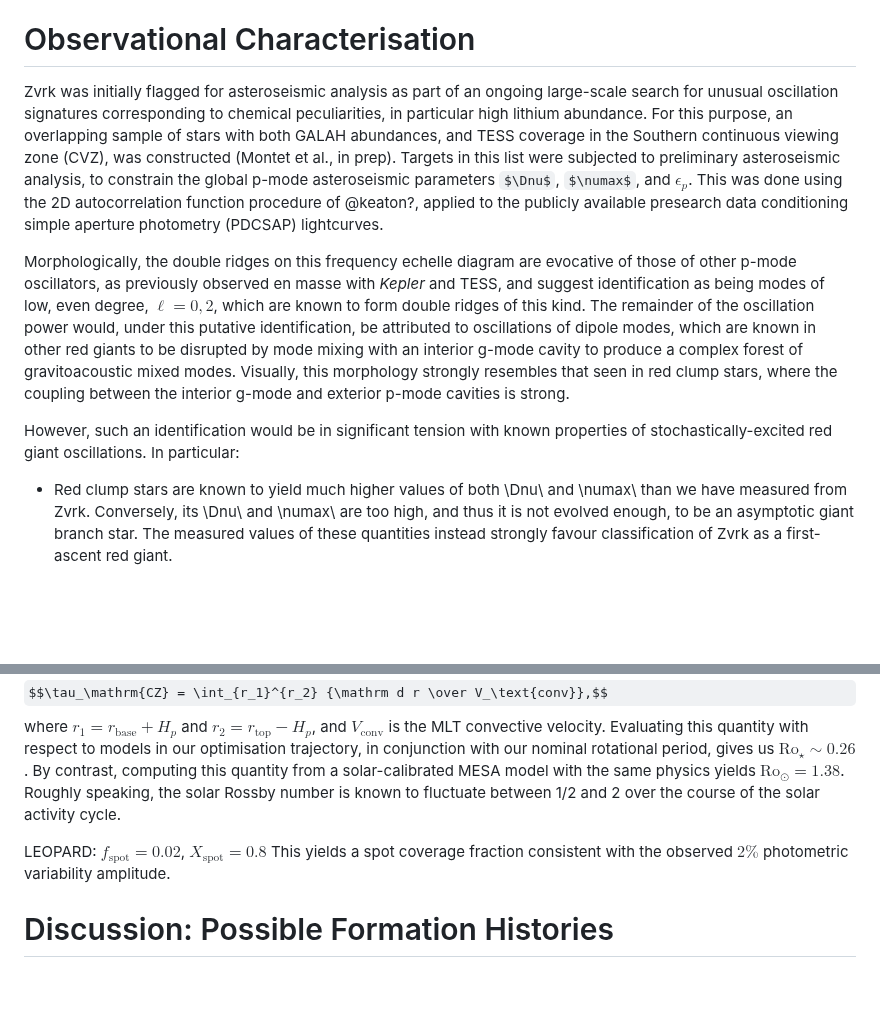
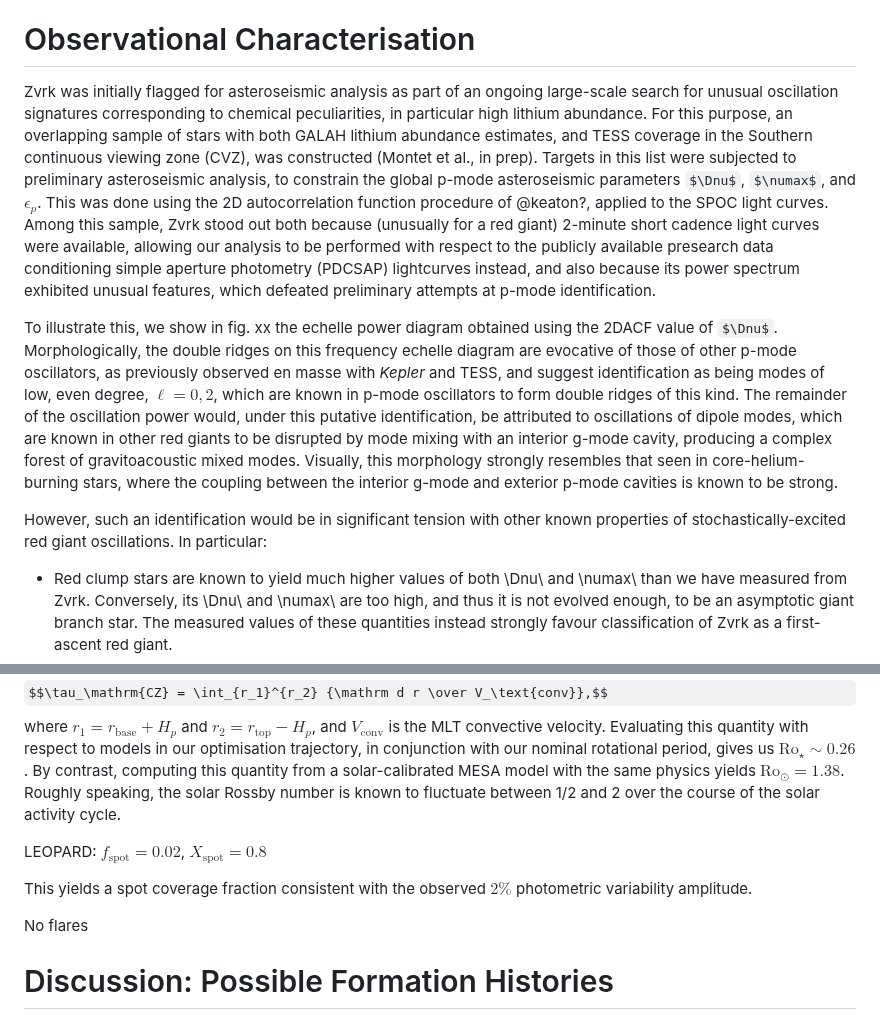
Before and after one commit to darthoctopus/zvrk, a Markdown page: Writeup/zvrk.md, 2 parts joined by grey strips. Drawn GitHub-style; some formulas as TeX source; blank space fills up the shorter version.

Commit message:
prepare to write in earnest

```diff
--- a/Writeup/zvrk.md
+++ b/Writeup/zvrk.md
@@ -31,11 +31,11 @@ We report the concurrent detection of rotational signals in TIC\ 350842552 (whic
 
 # Observational Characterisation
 
-Zvrk was initially flagged for asteroseismic analysis as part of an ongoing large-scale search for unusual oscillation signatures corresponding to chemical peculiarities, in particular high lithium abundance. For this purpose, an overlapping sample of stars with both GALAH abundances, and TESS coverage in the Southern continuous viewing zone (CVZ), was constructed (Montet et al., in prep). Targets in this list were subjected to preliminary asteroseismic analysis, to constrain the global p-mode asteroseismic parameters $\Dnu$, $\numax$, and $\epsilon_p$. This was done using the 2D autocorrelation function procedure of @keaton?, applied to the publicly available presearch data conditioning simple aperture photometry (PDCSAP) lightcurves.
+Zvrk was initially flagged for asteroseismic analysis as part of an ongoing large-scale search for unusual oscillation signatures corresponding to chemical peculiarities, in particular high lithium abundance. For this purpose, an overlapping sample of stars with both GALAH lithium abundance estimates, and TESS coverage in the Southern continuous viewing zone (CVZ), was constructed (Montet et al., in prep). Targets in this list were subjected to preliminary asteroseismic analysis, to constrain the global p-mode asteroseismic parameters $\Dnu$, $\numax$, and $\epsilon_p$. This was done using the 2D autocorrelation function procedure of @keaton?, applied to the SPOC light curves. Among this sample, Zvrk stood out both because (unusually for a red giant) 2-minute short cadence light curves were available, allowing our analysis to be performed with respect to the publicly available presearch data conditioning simple aperture photometry (PDCSAP) lightcurves instead, and also because its power spectrum exhibited unusual features, which defeated preliminary attempts at p-mode identification.
 
-Morphologically, the double ridges on this frequency echelle diagram are evocative of those of other p-mode oscillators, as previously observed en masse with *Kepler* and TESS, and suggest identification as being modes of low, even degree, $\ell = 0, 2$, which are known to form double ridges of this kind. The remainder of the oscillation power would, under this putative identification, be attributed to oscillations of dipole modes, which are known in other red giants to be disrupted by mode mixing with an interior g-mode cavity to produce a complex forest of gravitoacoustic mixed modes. Visually, this morphology strongly resembles that seen in red clump stars, where the coupling between the interior g-mode and exterior p-mode cavities is strong.
+To illustrate this, we show in fig. xx the echelle power diagram obtained using the 2DACF value of $\Dnu$. Morphologically, the double ridges on this frequency echelle diagram are evocative of those of other p-mode oscillators, as previously observed en masse with *Kepler* and TESS, and suggest identification as being modes of low, even degree, $\ell = 0, 2$, which are known in p-mode oscillators to form double ridges of this kind. The remainder of the oscillation power would, under this putative identification, be attributed to oscillations of dipole modes, which are known in other red giants to be disrupted by mode mixing with an interior g-mode cavity, producing a complex forest of gravitoacoustic mixed modes. Visually, this morphology strongly resembles that seen in core-helium-burning stars, where the coupling between the interior g-mode and exterior p-mode cavities is known to be strong.
 
-However, such an identification would be in significant tension with known properties of stochastically-excited red giant oscillations. In particular:
+However, such an identification would be in significant tension with other known properties of stochastically-excited red giant oscillations. In particular:
 
 - Red clump stars are known to yield much higher values of both \Dnu\ and \numax\ than we have measured from Zvrk. Conversely, its \Dnu\ and \numax\ are too high, and thus it is not evolved enough, to be an asymptotic giant branch star. The measured values of these quantities instead strongly favour classification of Zvrk as a first-ascent red giant.
 - This identification would imply a p-mode phase offset of $\epsilon_p \sim 0.2$. However, the value of $\epsilon_p$ in first-ascent red giants follows an extremely tight and robust relation with \Dnu, both in theoretical studies of stellar models [e.g. @white_calculating_2011;@ong_structural_2019], as well as in existing large-scale characterisation of the Kepler sample [e.g. @mosser_universal_2011;@yu_luminous_2020]. Thus, such a value of $\epsilon_p$ would be in very significant tension with the value of $0.7$ implied by the Kepler sample for red giants close to our nominal value of $\Dnu = 1.22\ \mathrm{\mu Hz}$.
@@ -128,7 +128,11 @@ From optimisation, best-fitting mass of 1.25 $M_\odot$. Slightly overluminous if
 
 Magnetic activity is known to be generated by rotational shear, which can be characterised by the Rossby number $\mathrm{Ro} = P_\text{rot} / \tau_\mathrm{CZ}$. Customarily, the convective turnover timescale $\tau_\mathrm{CZ}$ is evaluated in main-sequence stellar models locally --- e.g. at one pressure scale height $H_p$ above the base of the convection zone, near the tachocline. However, since red giants are almost entirely convective by spatial extent, such a local definition is not necessarily representative of the star as a whole. Thus we evaluate the Rossby number instead with respect to a global convective turnover timescale: $$\tau_\mathrm{CZ} = \int_{r_1}^{r_2} {\mathrm d r \over V_\text{conv}},$$ where $r_1 = r_\text{base} + H_p$ and $r_2 = r_\text{top} - H_p$, and $V_\text{conv}$ is the MLT convective velocity. Evaluating this quantity with respect to models in our optimisation trajectory, in conjunction with our nominal rotational period, gives us $\mathrm{Ro}_\star \sim 0.26$. By contrast, computing this quantity from a solar-calibrated MESA model with the same physics yields $\mathrm{Ro}_\odot = 1.38$. Roughly speaking, the solar Rossby number is known to fluctuate between 1/2 and 2 over the course of the solar activity cycle.
 
-LEOPARD: $f_\text{spot} = 0.02$, $X_\text{spot} = 0.8$ This yields a spot coverage fraction consistent with the observed $2\%$ photometric variability amplitude.
+LEOPARD: $f_\text{spot} = 0.02$, $X_\text{spot} = 0.8$
+
+This yields a spot coverage fraction consistent with the observed $2\%$ photometric variability amplitude.
+
+No flares
 
 # Discussion: Possible Formation Histories
 
```
